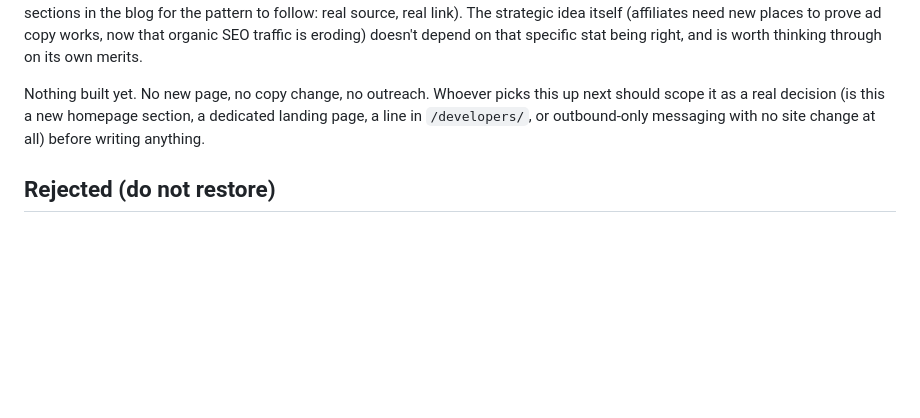
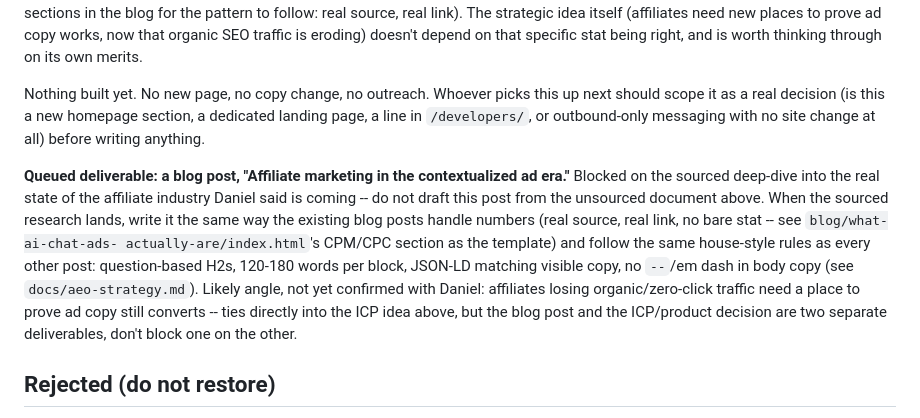
Before and after one commit to northpointalliance/prismpublication-sept, a Markdown page: mem/current.md, the part around the change. Drawn GitHub-style; blank space fills up the shorter version.

Commit message:
Queue a blog post on affiliate marketing in the contextualized ad era
Blocked on the sourced deep-dive into the affiliate industry Daniel
said is coming -- explicitly not to be drafted from the earlier
unsourced document. Notes the house-style rules to follow once the
research lands.

Co-Authored-By: Claude Sonnet 5 <noreply@anthropic.com>
Claude-Session: https://claude.ai/code/session_01AHn8DtXMm7nWvkoWDXKEic

```diff
--- a/mem/current.md
+++ b/mem/current.md
@@ -594,6 +594,21 @@ homepage section, a dedicated landing page, a line in `/developers/`,
 or outbound-only messaging with no site change at all) before writing
 anything.
 
+**Queued deliverable: a blog post, "Affiliate marketing in the
+contextualized ad era."** Blocked on the sourced deep-dive into the real
+state of the affiliate industry Daniel said is coming -- do not draft
+this post from the unsourced document above. When the sourced research
+lands, write it the same way the existing blog posts handle numbers
+(real source, real link, no bare stat -- see `blog/what-ai-chat-ads-
+actually-are/index.html`'s CPM/CPC section as the template) and follow
+the same house-style rules as every other post: question-based H2s,
+120-180 words per block, JSON-LD matching visible copy, no `--`/em dash
+in body copy (see `docs/aeo-strategy.md`). Likely angle, not yet
+confirmed with Daniel: affiliates losing organic/zero-click traffic need
+a place to prove ad copy still converts -- ties directly into the ICP
+idea above, but the blog post and the ICP/product decision are two
+separate deliverables, don't block one on the other.
+
 ## Rejected (do not restore)
 
 - Homepage matcher form (`#sandbox-form`, category select, Fitness/Sleep fill buttons)
```
